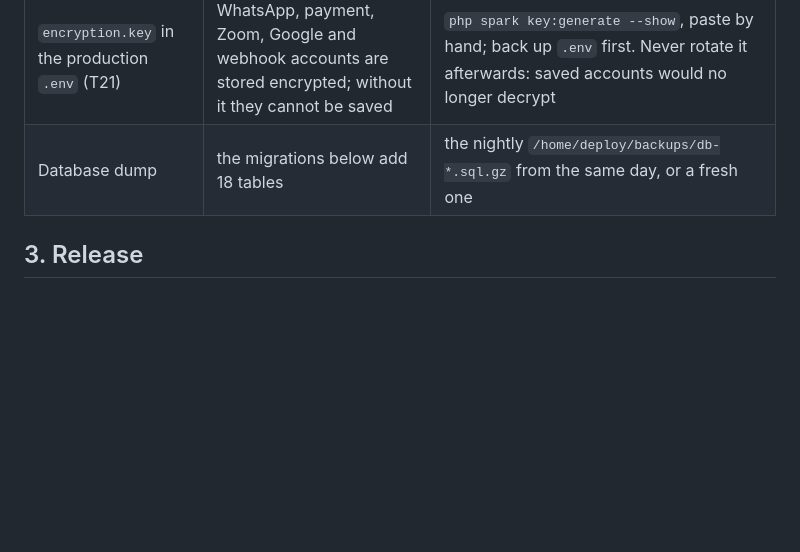
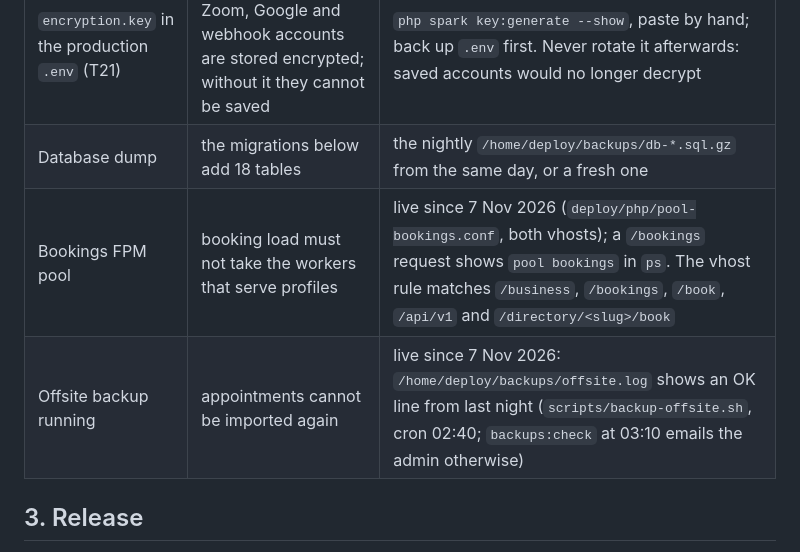
Before and after one commit to niloc95/marketing, a Markdown page: docs/bookings/launch.md, the part around the change. Drawn GitHub-style; blank space fills up the shorter version.

Commit message:
docs(bookings): launch checklist notes the FPM pool and offsite backup (live 7 Nov)
Co-Authored-By: Claude Opus 5.5 <noreply@anthropic.com>

```diff
--- a/docs/bookings/launch.md
+++ b/docs/bookings/launch.md
@@ -16,6 +16,8 @@ Full suite green before the merge (`php vendor/bin/phpunit`).
 |---|---|---|
 | `encryption.key` in the production `.env` (T21) | WhatsApp, payment, Zoom, Google and webhook accounts are stored encrypted; without it they cannot be saved | `php spark key:generate --show`, paste by hand; back up `.env` first. Never rotate it afterwards: saved accounts would no longer decrypt |
 | Database dump | the migrations below add 18 tables | the nightly `/home/deploy/backups/db-*.sql.gz` from the same day, or a fresh one |
+| Bookings FPM pool | booking load must not take the workers that serve profiles | live since 7 Nov 2026 (`deploy/php/pool-bookings.conf`, both vhosts); a `/bookings` request shows `pool bookings` in `ps`. The vhost rule matches `/business`, `/bookings`, `/book`, `/api/v1` and `/directory/<slug>/book` |
+| Offsite backup running | appointments cannot be imported again | live since 7 Nov 2026: `/home/deploy/backups/offsite.log` shows an OK line from last night (`scripts/backup-offsite.sh`, cron 02:40; `backups:check` at 03:10 emails the admin otherwise) |
 
 ## 3. Release
 
```
